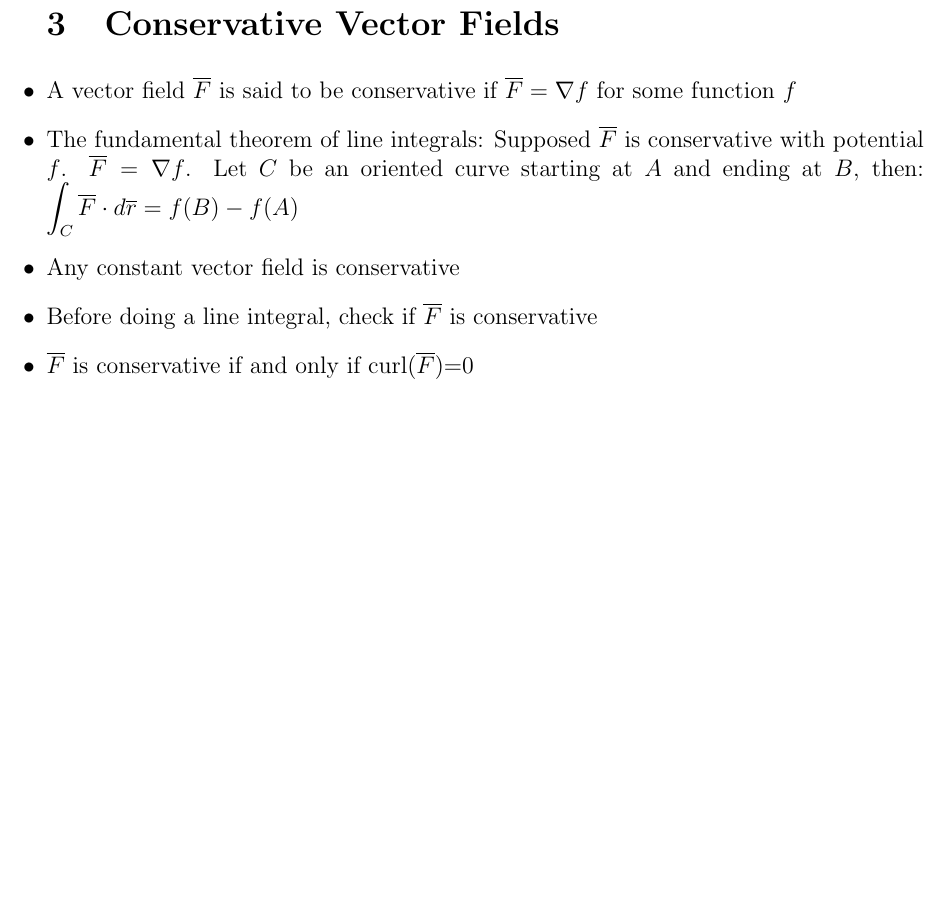
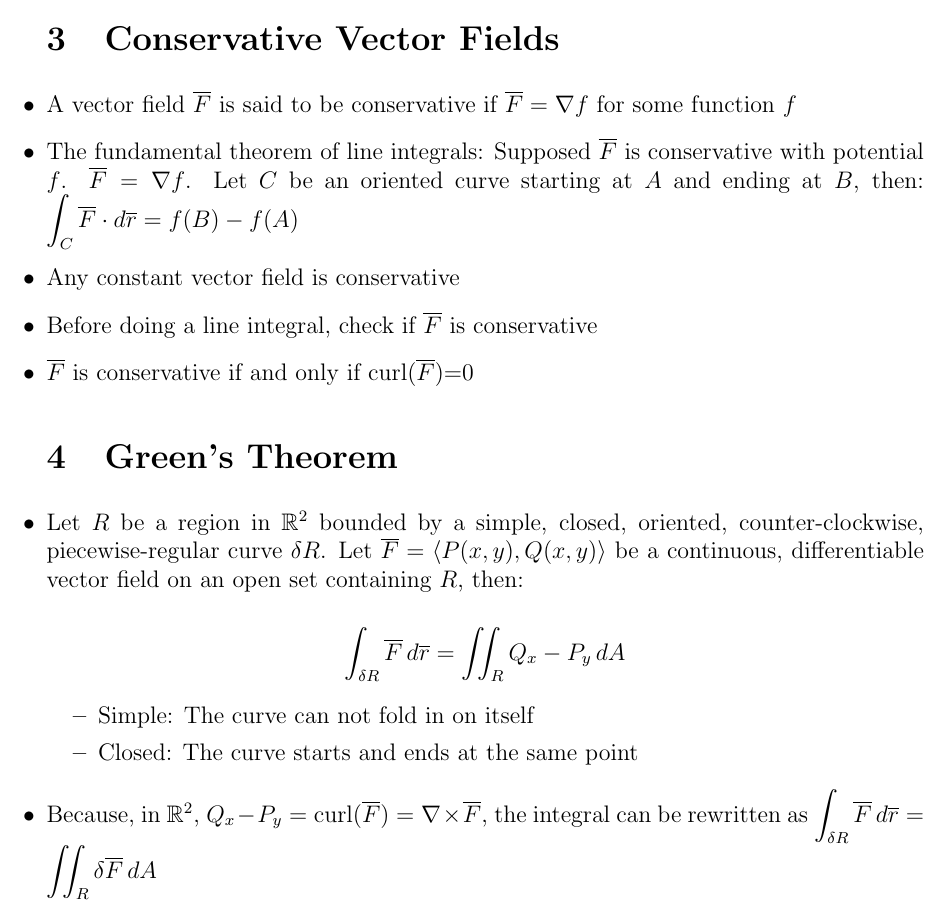
Before and after one commit to MDBrodskiy/Calculus_III, a LaTeX document (Notes/Section4.tex): part of page 4 of 4, cut so that both start at the same text, the shorter picture padded with empty space. Compiled offline with pdfLaTeX.

Commit message:
updated section 4

```diff
--- a/Notes/Section4.tex
+++ b/Notes/Section4.tex
@@ -115,6 +115,22 @@
 
   \item $\overline{F}$ is conservative if and only if curl($\overline{F}$)=0
 
+    \section{Green's Theorem}
+
+  \item Let $R$ be a region in $\mathbb{R}^2$ bounded by a simple, closed, oriented, counter-clockwise, piecewise-regular curve $\delta R$. Let $\overline{F}=\langle P(x,y), Q(x,y) \rangle$ be a continuous, differentiable vector field on an open set containing $R$, then:
+
+    $$\int_{\delta R} \overline{F}\,d\overline{r}=\iint_R Q_x-P_y\,dA$$
+
+    \begin{itemize}
+
+      \item Simple: The curve can not fold in on itself
+
+      \item Closed: The curve starts and ends at the same point
+
+    \end{itemize}
+
+  \item Because, in $\mathbb{R}^2$, $Q_x-P_y=\text{curl}(\overline{F})=\nabla \times \overline{F}$, the integral can be rewritten as $\displaystyle \int_{\delta R}\overline{F}\,d\overline{r}=\iint_R\delta\overline{F}\,dA$
+
 \end{itemize}
 
 \end{document}
```
Also changed, not shown: Notes/Section4.pdf.
